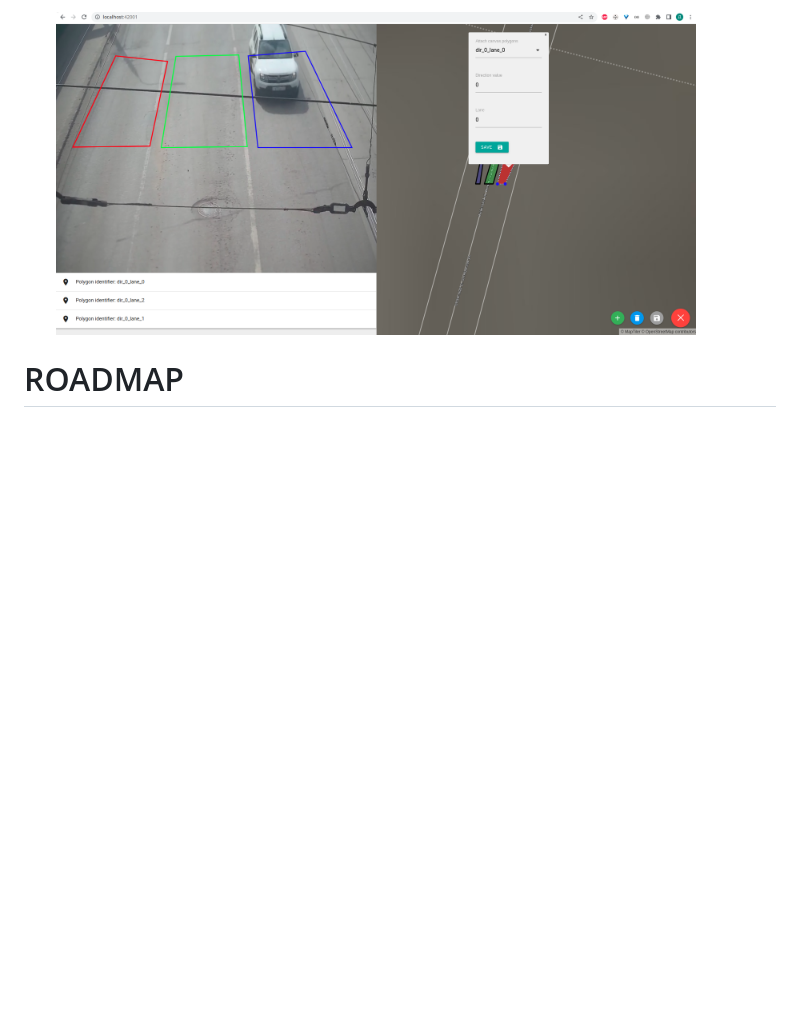
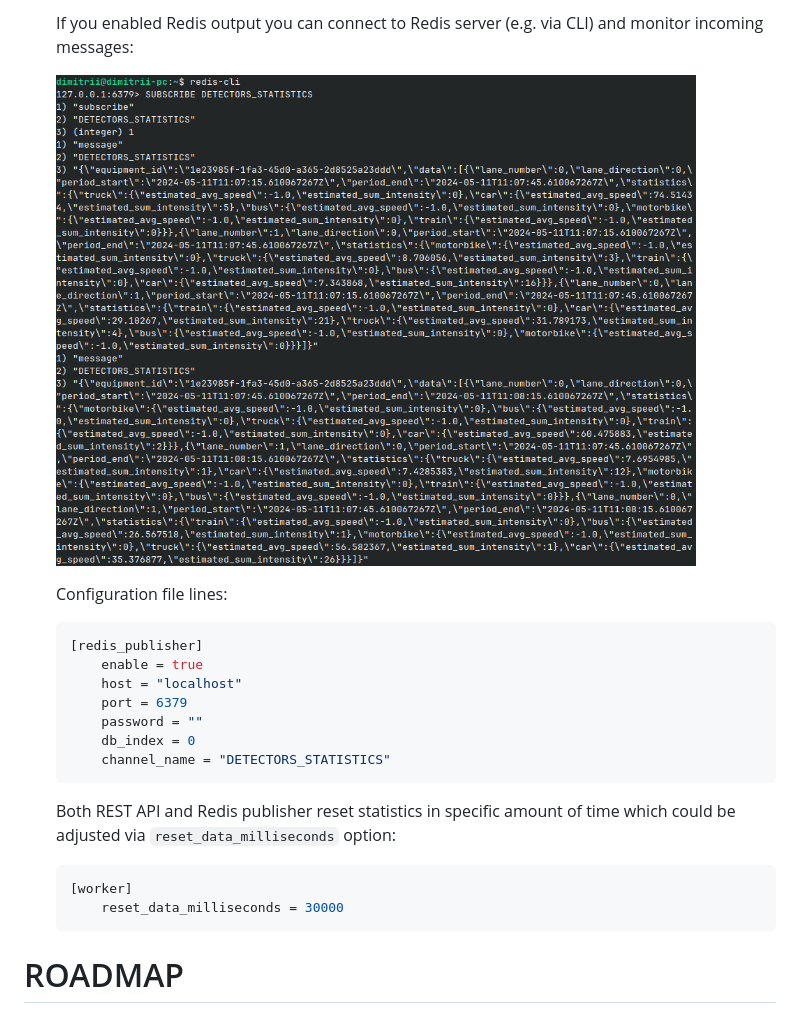
Before and after one commit to LdDl/rust-road-traffic, a Markdown page: README.md, the part around one of its changes. Rendered like a GitHub page; pictures changed too: data/redis.png (added); blank space fills up the shorter version.

````diff
--- a/README.md
+++ b/README.md
@@ -93,5 +113,24 @@ UI is developed in seprate repository: https://github.com/LdDl/rust-road-traffic
 
-    <img src="data/ui.png" width="640">
+    If you enabled Redis output you can connect to Redis server (e.g. via CLI) and monitor incoming messages:
+
+    <img src="data/redis.png" width="640">
+
+    Configuration file lines:
+    ```toml
+    [redis_publisher]
+        enable = true
+        host = "localhost"
+        port = 6379
+        password = ""
+        db_index = 0
+        channel_name = "DETECTORS_STATISTICS"
+    ```
+
+    Both REST API and Redis publisher reset statistics in specific amount of time which could be adjusted via `reset_data_milliseconds` option:
+    ```toml
+    [worker]
+        reset_data_milliseconds = 30000
+    ```
 
 # ROADMAP
 Please see [this](ROADMAP.md) file
````
Also changed, not shown: other parts of README.md (+21 -1 lines), ROADMAP.md (+2 -2 lines).
